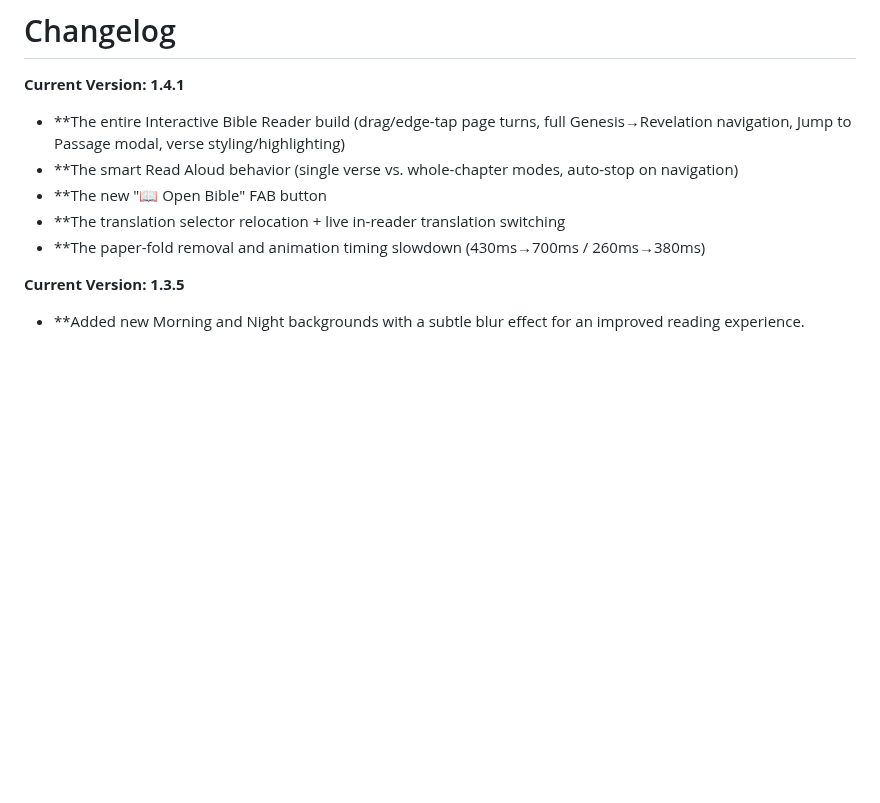
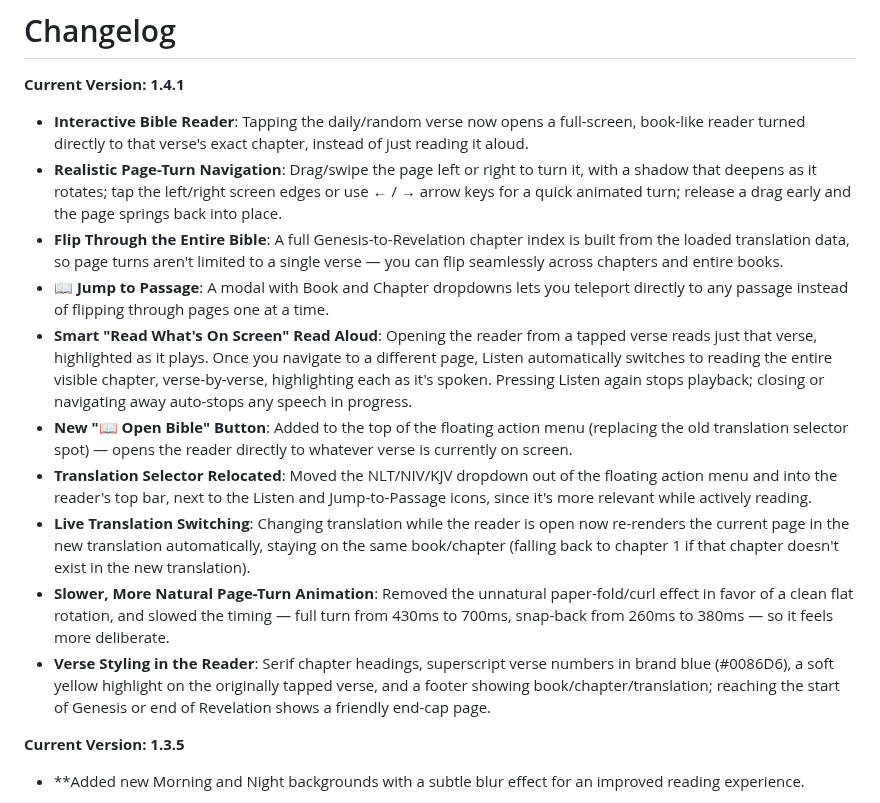
Before and after one commit to tapnpray/tapnpray.github.io, a Markdown page: CHANGELOG.md, the part around the change. GitHub-like rendering; blank space fills up the shorter version.

Commit message:
Update CHANGELOG for version 1.4.1 changes
Updated the changelog to reflect new features and improvements in version 1.4.1, including interactive reader enhancements, navigation improvements, and translation features.

```diff
--- a/CHANGELOG.md
+++ b/CHANGELOG.md
@@ -6,11 +6,16 @@ All notable changes to this project will be documented in this file.
 
 
 **Current Version: 1.4.1**
-- **The entire Interactive Bible Reader build (drag/edge-tap page turns, full Genesis→Revelation navigation, Jump to Passage modal, verse styling/highlighting)
-- **The smart Read Aloud behavior (single verse vs. whole-chapter modes, auto-stop on navigation)
-- **The new "📖 Open Bible" FAB button
-- **The translation selector relocation + live in-reader translation switching
-- **The paper-fold removal and animation timing slowdown (430ms→700ms / 260ms→380ms)
+- **Interactive Bible Reader**: Tapping the daily/random verse now opens a full-screen, book-like reader turned directly to that verse's exact chapter, instead of just reading it aloud.
+- **Realistic Page-Turn Navigation**: Drag/swipe the page left or right to turn it, with a shadow that deepens as it rotates; tap the left/right screen edges or use ← / → arrow keys for a quick animated turn; release a drag early and the page springs back into place.
+- **Flip Through the Entire Bible**: A full Genesis-to-Revelation chapter index is built from the loaded translation data, so page turns aren't limited to a single verse — you can flip seamlessly across chapters and entire books.
+- **📖 Jump to Passage**: A modal with Book and Chapter dropdowns lets you teleport directly to any passage instead of flipping through pages one at a time.
+- **Smart "Read What's On Screen" Read Aloud**: Opening the reader from a tapped verse reads just that verse, highlighted as it plays. Once you navigate to a different page, Listen automatically switches to reading the entire visible chapter, verse-by-verse, highlighting each as it's spoken. Pressing Listen again stops playback; closing or navigating away auto-stops any speech in progress.
+- **New "📖 Open Bible" Button**: Added to the top of the floating action menu (replacing the old translation selector spot) — opens the reader directly to whatever verse is currently on screen.
+- **Translation Selector Relocated**: Moved the NLT/NIV/KJV dropdown out of the floating action menu and into the reader's top bar, next to the Listen and Jump-to-Passage icons, since it's more relevant while actively reading.
+- **Live Translation Switching**: Changing translation while the reader is open now re-renders the current page in the new translation automatically, staying on the same book/chapter (falling back to chapter 1 if that chapter doesn't exist in the new translation).
+- **Slower, More Natural Page-Turn Animation**: Removed the unnatural paper-fold/curl effect in favor of a clean flat rotation, and slowed the timing — full turn from 430ms to 700ms, snap-back from 260ms to 380ms — so it feels more deliberate.
+- **Verse Styling in the Reader**: Serif chapter headings, superscript verse numbers in brand blue (#0086D6), a soft yellow highlight on the originally tapped verse, and a footer showing book/chapter/translation; reaching the start of Genesis or end of Revelation shows a friendly end-cap page.
 
 **Current Version: 1.3.5**
 
```
